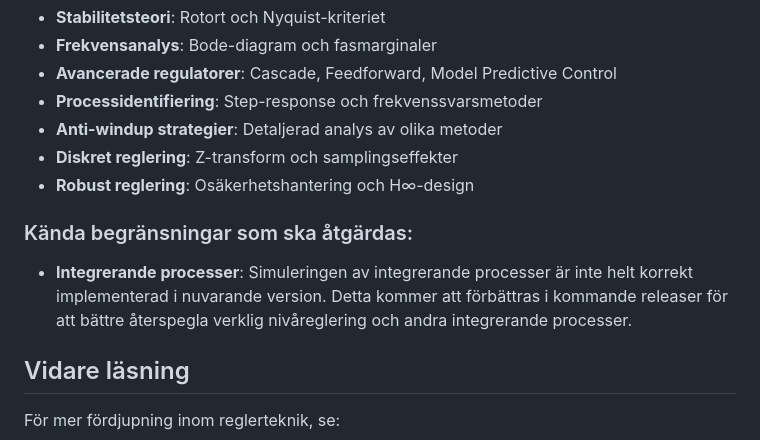
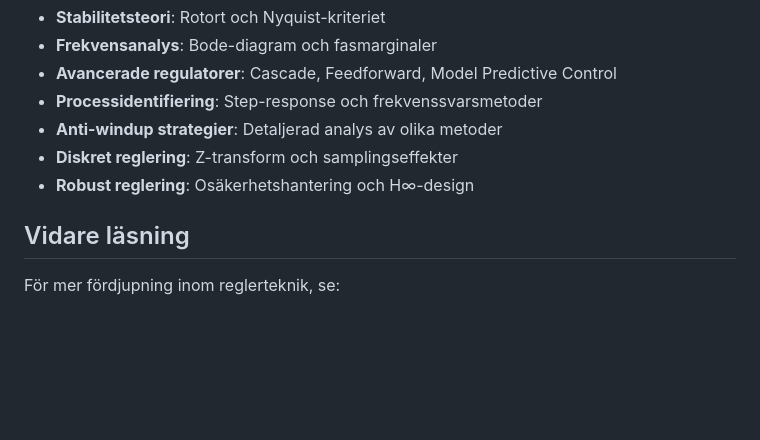
Before and after one commit to PeMan68/PID-simulator, a Markdown page: teori-och-bakgrund.md, the part around the change. Rendered like a GitHub page; blank space fills up the shorter version.

```diff
--- a/teori-och-bakgrund.md
+++ b/teori-och-bakgrund.md
@@ -335,9 +335,6 @@ Där:
 - **Diskret reglering**: Z-transform och samplingseffekter
 - **Robust reglering**: Osäkerhetshantering och H∞-design
 
-### Kända begränsningar som ska åtgärdas:
-- **Integrerande processer**: Simuleringen av integrerande processer är inte helt korrekt implementerad i nuvarande version. Detta kommer att förbättras i kommande releaser för att bättre återspegla verklig nivåreglering och andra integrerande processer.
-
 ## Vidare läsning
 
 För mer fördjupning inom reglerteknik, se:
```
Also changed, not shown: BACKLOG.md (added, +57 -0 lines), CHANGELOG.md (+1 -7 lines).
